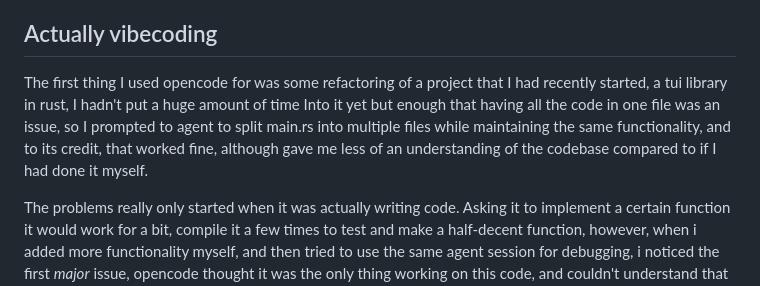
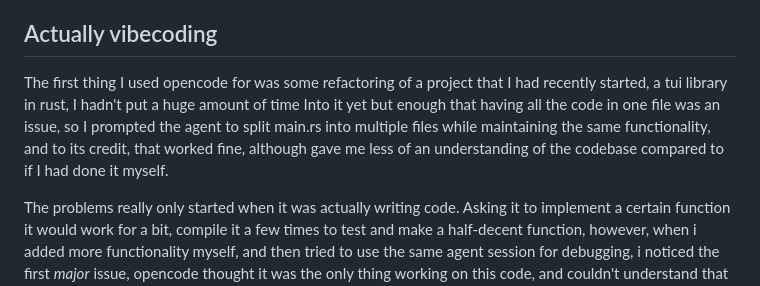
Before and after one commit to radiantsb/site, a Markdown page: posts/vibecoding.md, the part around the change. Rendered like a GitHub page.

Commit message:
fix typo

```diff
--- a/posts/vibecoding.md
+++ b/posts/vibecoding.md
@@ -10,7 +10,7 @@ First, I installed claude code, as it was the one people talked about the most o
 Seeing the paywall I was ready to call this experiment a failure before it even started, but for some reason I continued, and found that opencode has a free plan, perfect.
 
 ## Actually vibecoding
-The first thing I used opencode for was some refactoring of a project that I had recently started, a tui library in rust, I hadn't put a huge amount of time Into it yet but enough that having all the code in one file was an issue, so I prompted to agent to split main.rs into multiple files while maintaining the same functionality, and to its credit, that worked fine, although gave me less of an understanding of the codebase compared to if I had done it myself.
+The first thing I used opencode for was some refactoring of a project that I had recently started, a tui library in rust, I hadn't put a huge amount of time Into it yet but enough that having all the code in one file was an issue, so I prompted the agent to split main.rs into multiple files while maintaining the same functionality, and to its credit, that worked fine, although gave me less of an understanding of the codebase compared to if I had done it myself.
 
 The problems really only started when it was actually writing code. Asking it to implement a certain function it would work for a bit, compile it a few times to test and make a half-decent function, however, when i added more functionality myself, and then tried to use the same agent session for debugging, i noticed the first *major* issue, opencode thought it was the only thing working on this code, and couldn't understand that I would change stuff, causing it to work off of false assumptions about the content of the code.
 
```
